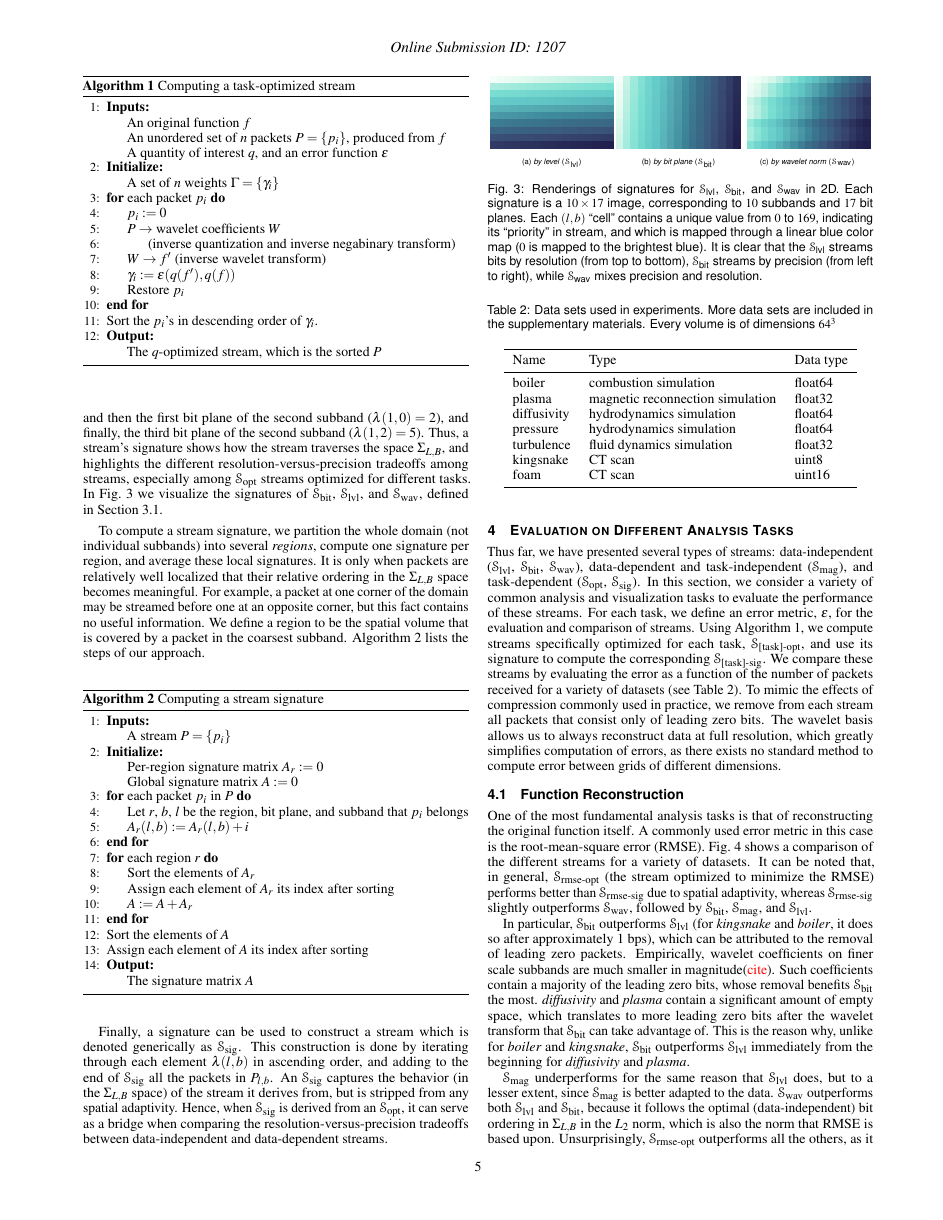
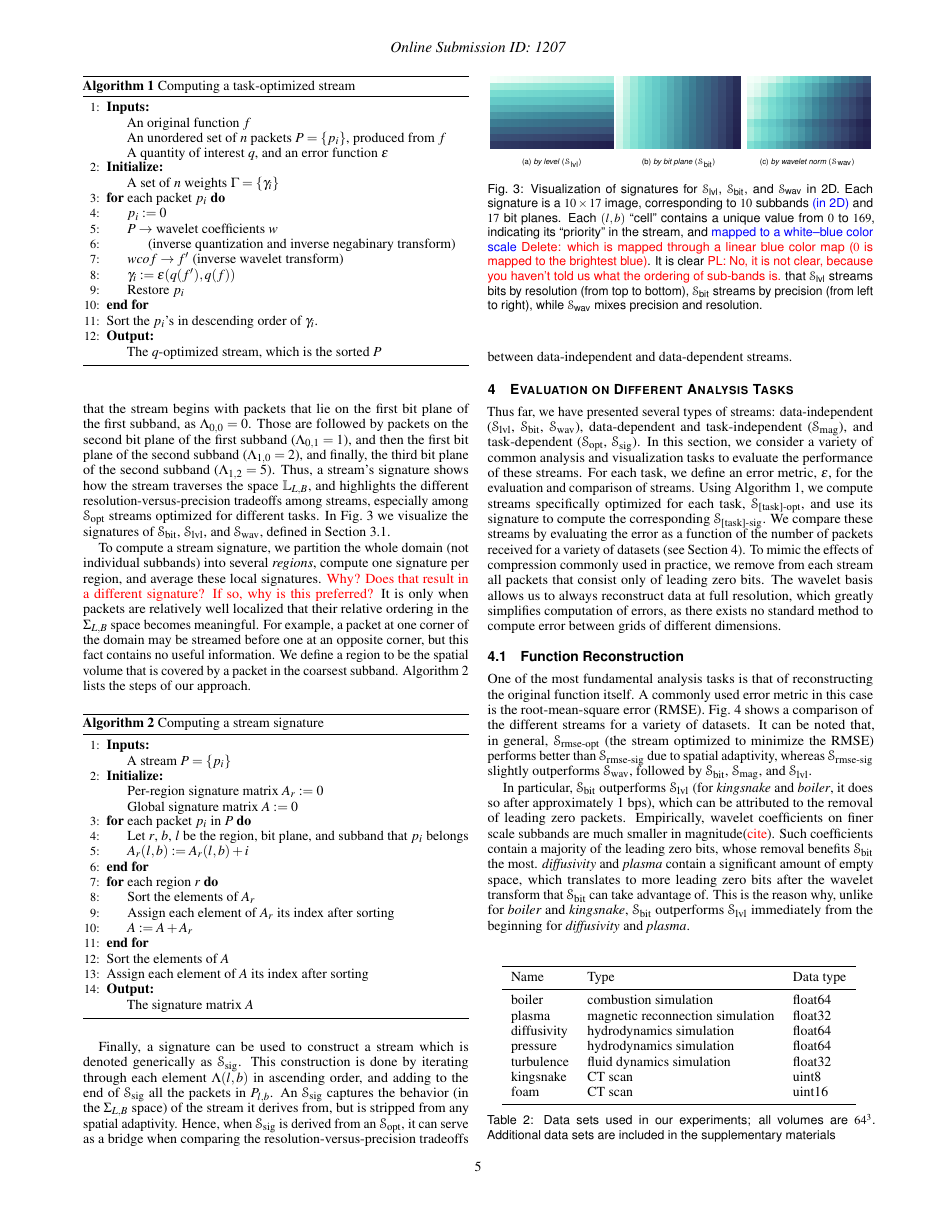
Before and after one commit to hoangthaiduong/vpc-ieeevis2018, a LaTeX document (template.tex, which reads definitions.tex, rmse.tex): page 5 of 11. Compiled offline with pdfLaTeX.

Commit message:
rest of sec 3

```diff
--- a/definitions.tex
+++ b/definitions.tex
@@ -250,9 +253,9 @@ described above.
 		\Initialize{A set of $n$ weights $\Gamma = \{\gamma_i\}$ }
 		\For{each packet $p_i$}
 			\State $p_i := 0$
-      \State $P \rightarrow$ wavelet coefficients $W$ \\
+      \State $P \rightarrow$ wavelet coefficients \wcof \\
       		\ \ \ \ \ \ \ \ \ \ \ \ (inverse quantization and inverse negabinary transform)
-			\State $W \rightarrow f'$ (inverse wavelet transform)
+			\State $wcof \rightarrow f'$ (inverse wavelet transform)
 			\State $\gamma_i := \err(q(f'),q(f))$
 			\State Restore $p_i$
 		\EndFor
@@ -279,12 +282,15 @@ $\sgn(0,0)=0$. Those are followed by packets on the second bit plane of the firs
-($\sgn(0,1)=1$), and then the first bit plane of the second subband ($\sgn(1,0)=2$), and finally,
-the third bit plane of the second subband ($\sgn(1,2)=5$). Thus, a stream's signature shows how the
-stream traverses the space $\Sigma_{L,B}$, and highlights the different resolution-versus-precision
+$\sgn_{0,0}=0$. Those are followed by packets on the second bit plane of the first subband
+($\sgn_{0,1}=1$), and then the first bit plane of the second subband ($\sgn_{1,0}=2$), and finally,
+the third bit plane of the second subband ($\sgn_{1,2}=5$). Thus, a stream's signature shows how the
+stream traverses the space $\Lspace_{L,B}$, and highlights the different resolution-versus-precision
 tradeoffs among streams, especially among \sopt streams optimized for different tasks.
 In~\Cref{fig:example-signatures} we visualize the signatures of \sbit, \slvl, and \swav, defined
 in~\Cref{sec:data-streaming-framework}.
 
 To compute a stream signature, we partition the whole domain (not individual subbands) into several
-\emph{regions}, compute one signature per region, and average these local signatures. It is only
+\emph{regions}, compute one signature per region, and average these local signatures.
+\todo{Why?  Does that result in a different signature?  If so, why is this preferred?}
+It is only
 when packets are relatively well localized that their relative ordering in the $\Sigma_{L,B}$ space
 becomes meaningful. For example, a packet at one corner of the domain may be streamed before one at
 an opposite corner, but this fact contains no useful information. We define a region to be the
@@ -326,10 +332,13 @@ tradeoffs between data-independent and data-dependent streams.
  \subcaptionbox{\label{fig:by-level-signature}\emph{by level} (\slvl)}{{\includegraphics[width=0.32\linewidth]{SIG-(STATIC)-(BY-LEVEL)-(rmse)}}}
  \subcaptionbox{\label{fig:rmse:diffisivity}\emph{by bit plane} (\sbit)}{{\includegraphics[width=0.32\linewidth]{SIG-(STATIC)-(BY-BIT-PLANE)-(rmse)}}}
  \subcaptionbox{\label{fig:rmse:plasma}\emph{by wavelet norm} (\swav)}{ {\includegraphics[width=0.32\linewidth]{SIG-(STATIC)-(BY-WAVELET-NORM)-(rmse)}}}
-\caption{Renderings of signatures for \slvl, \sbit, and \swav in 2D. Each signature is a $10\times
-17$ image, corresponding to $10$ subbands and $17$ bit planes. Each $(l,b)$ ``cell'' contains a
-unique value from $0$ to $169$, indicating its ``priority'' in stream, and which is mapped through a
-linear blue color map ($0$ is mapped to the brightest blue). It is clear that the \slvl streams bits
+\caption{Visualization of signatures for \slvl, \sbit, and \swav in 2D. Each signature is a $10\times
+17$ image, corresponding to $10$ subbands \hbadd{(in 2D)} and $17$ bit planes. Each $(l,b)$ ``cell'' contains a
+unique value from $0$ to $169$, indicating its ``priority'' in the stream, and
+\hbadd{mapped to a white--blue color scale}
+\hbdel{which is mapped through a linear blue color map ($0$ is mapped to the brightest blue)}. It is clear
+\todo{PL: No, it is not clear, because you haven’t told us what the ordering of sub-bands is.}
+that \slvl streams bits
 by resolution (from top to bottom), \sbit streams by precision (from left to right), while \swav
 mixes precision and resolution.}
 \label{fig:example-signatures}
--- a/rmse.tex
+++ b/rmse.tex
@@ -1,7 +1,6 @@
 \section{Evaluation on Different Analysis Tasks} \label{sec:analysis-tasks}
 
-\begin{table}[t] \caption{Data sets used in experiments. More data sets are included in the
-	supplementary materials. Every volume is of dimensions $64^3$}
+\begin{table}[b]
   \centering
   % \begin{tabular}{p{0.08\textwidth}p{0.25\textwidth}p{0.12\textwidth}}
 	\begin{tabular}{l l l}
@@ -17,6 +16,9 @@
 	foam & CT scan & uint16\\
   \bottomrule
   \end{tabular}\label{tbl:data-sets}
+  \vspace{-0.5em}
+   \caption{Data sets used in our experiments; all volumes are $64^3$. Additional data sets are
+   included in the supplementary materials}
 \end{table}
 
 Thus far, we have presented several types of streams: data-independent (\slvl, \sbit, \swav),
--- a/template.tex
+++ b/template.tex
@@ -246,8 +246,9 @@
 
 \newcommand {\mm}[1] {\ifmmode{#1}\else{\mbox{\(#1\)}}\fi}
 
+\newcommand{\Lspace}{{\mathbb L}}
 \newcommand{\strm}	{\mm{\mathcal{S}}\xspace}
-\newcommand{\sgn}	{\mm{\lambda}\xspace}
+\newcommand{\sgn}	{\mm{\Lambda}\xspace}
 \newcommand{\sopt}  {\mm{\strm_{\text{opt}}}\xspace}
 \newcommand{\slvl}  {\mm{\strm_{\text{lvl}}}\xspace}
 \newcommand{\sbit}  {\mm{\strm_{\text{bit}}}\xspace}
```
Also changed, not shown: definitions.tex (23 more changed lines).
